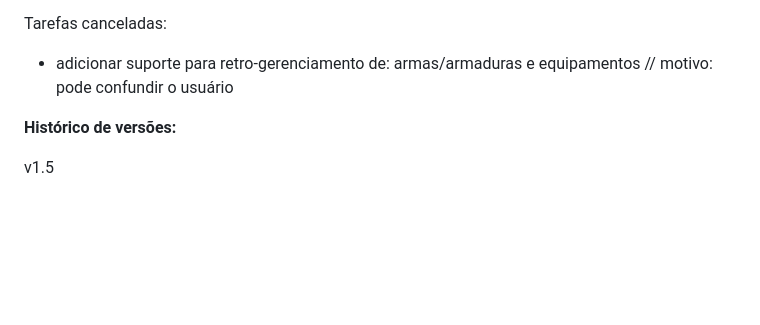
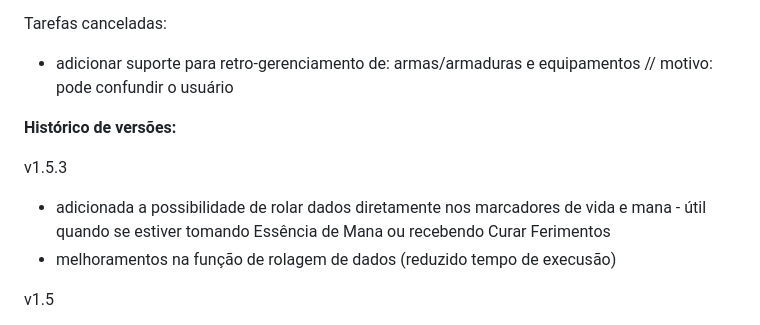
Before and after one commit to marmarx/marmarx.github.io, a Markdown page: t20/README.md, the part around the change. GitHub-like rendering; blank space fills up the shorter version.

```diff
--- a/t20/README.md
+++ b/t20/README.md
@@ -8,6 +8,10 @@ Tarefas canceladas:
 - adicionar suporte para retro-gerenciamento de: armas/armaduras e equipamentos // motivo: pode confundir o usuário
 
 <b>Histórico de versões:</b>
+
+v1.5.3
+- adicionada a possibilidade de rolar dados diretamente nos marcadores de vida e mana - útil quando se estiver tomando Essência de Mana ou recebendo Curar Ferimentos
+- melhoramentos na função de rolagem de dados (reduzido tempo de execusão)
 
 v1.5
 - adicionada os modificadores "rra" (reroll above) e "rrb" (reroll below) no teclado e rolagens de dados - para habilidades como Destruidor de Guerreiros
```
